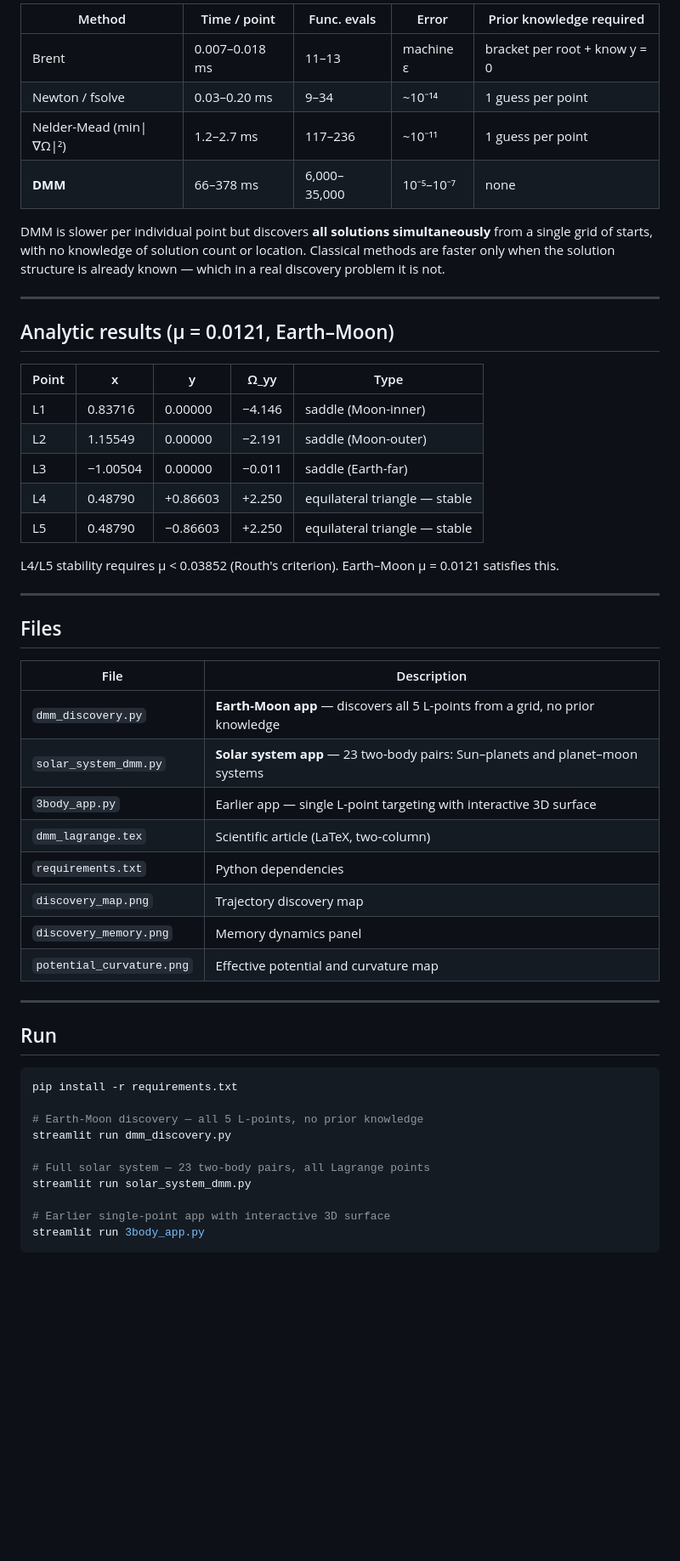
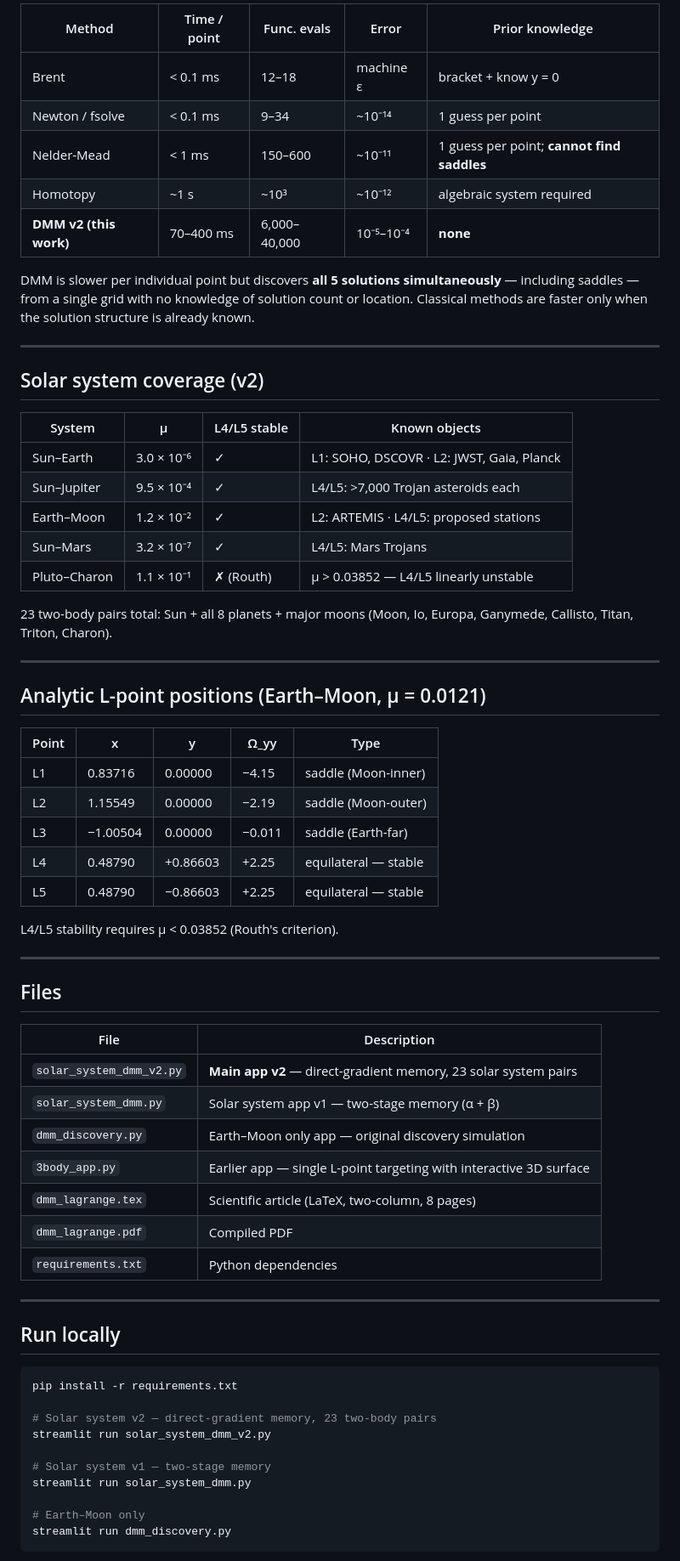
Before and after one commit to drhenrich/DigitalMemComputing, a Markdown page: README.md, the part around one of its changes. Shown at 85% size. GitHub-like rendering; blank space fills up the shorter version.

````diff
--- a/README.md
+++ b/README.md
@@ -78,26 +103,41 @@ w_L^x ← min(w_L^x + β · sm_x · Δt, cap)  # long-term: monotone ratchet
 
-| Method | Time / point | Func. evals | Error | Prior knowledge required |
-|--------|-------------|-------------|-------|--------------------------|
-| Brent | 0.007–0.018 ms | 11–13 | machine ε | bracket per root + know y = 0 |
-| Newton / fsolve | 0.03–0.20 ms | 9–34 | ~10⁻¹⁴ | 1 guess per point |
-| Nelder-Mead (min\|∇Ω\|²) | 1.2–2.7 ms | 117–236 | ~10⁻¹¹ | 1 guess per point |
-| **DMM** | 66–378 ms | 6,000–35,000 | 10⁻⁵–10⁻⁷ | none |
+| Method | Time / point | Func. evals | Error | Prior knowledge |
+|--------|-------------|-------------|-------|-----------------|
+| Brent | < 0.1 ms | 12–18 | machine ε | bracket + know y = 0 |
+| Newton / fsolve | < 0.1 ms | 9–34 | ~10⁻¹⁴ | 1 guess per point |
+| Nelder-Mead | < 1 ms | 150–600 | ~10⁻¹¹ | 1 guess per point; **cannot find saddles** |
+| Homotopy | ~1 s | ~10³ | ~10⁻¹² | algebraic system required |
+| **DMM v2 (this work)** | 70–400 ms | 6,000–40,000 | 10⁻⁵–10⁻⁴ | **none** |
 
-DMM is slower per individual point but discovers **all solutions simultaneously** from a single grid of starts, with no knowledge of solution count or location. Classical methods are faster only when the solution structure is already known — which in a real discovery problem it is not.
+DMM is slower per individual point but discovers **all 5 solutions simultaneously** — including saddles — from a single grid with no knowledge of solution count or location. Classical methods are faster only when the solution structure is already known.
 
 ---
 
-## Analytic results (μ = 0.0121, Earth–Moon)
+## Solar system coverage (v2)
+
+| System | μ | L4/L5 stable | Known objects |
+|--------|---|---|---|
+| Sun–Earth | 3.0 × 10⁻⁶ | ✓ | L1: SOHO, DSCOVR · L2: JWST, Gaia, Planck |
+| Sun–Jupiter | 9.5 × 10⁻⁴ | ✓ | L4/L5: >7,000 Trojan asteroids each |
+| Earth–Moon | 1.2 × 10⁻² | ✓ | L2: ARTEMIS · L4/L5: proposed stations |
+| Sun–Mars | 3.2 × 10⁻⁷ | ✓ | L4/L5: Mars Trojans |
+| Pluto–Charon | 1.1 × 10⁻¹ | ✗ (Routh) | μ > 0.03852 — L4/L5 linearly unstable |
+
+23 two-body pairs total: Sun + all 8 planets + major moons (Moon, Io, Europa, Ganymede, Callisto, Titan, Triton, Charon).
+
+---
+
+## Analytic L-point positions (Earth–Moon, μ = 0.0121)
 
 | Point | x | y | Ω_yy | Type |
 |-------|---|---|------|------|
-| L1 | 0.83716 | 0.00000 | −4.146 | saddle (Moon-inner) |
-| L2 | 1.15549 | 0.00000 | −2.191 | saddle (Moon-outer) |
+| L1 | 0.83716 | 0.00000 | −4.15 | saddle (Moon-inner) |
+| L2 | 1.15549 | 0.00000 | −2.19 | saddle (Moon-outer) |
 | L3 | −1.00504 | 0.00000 | −0.011 | saddle (Earth-far) |
-| L4 | 0.48790 | +0.86603 | +2.250 | equilateral triangle — stable |
-| L5 | 0.48790 | −0.86603 | +2.250 | equilateral triangle — stable |
+| L4 | 0.48790 | +0.86603 | +2.25 | equilateral — stable |
+| L5 | 0.48790 | −0.86603 | +2.25 | equilateral — stable |
 
-L4/L5 stability requires μ < 0.03852 (Routh's criterion). Earth–Moon μ = 0.0121 satisfies this.
+L4/L5 stability requires μ < 0.03852 (Routh's criterion).
 
 ---
 
@@ -105,29 +145,28 @@ L4/L5 stability requires μ < 0.03852 (Routh's criterion). Earth–Moon μ = 0.0
 
 | File | Description |
 |------|-------------|
-| `dmm_discovery.py` | **Earth-Moon app** — discovers all 5 L-points from a grid, no prior knowledge |
-| `solar_system_dmm.py` | **Solar system app** — 23 two-body pairs: Sun–planets and planet–moon systems |
+| `solar_system_dmm_v2.py` | **Main app v2** — direct-gradient memory, 23 solar system pairs |
+| `solar_system_dmm.py` | Solar system app v1 — two-stage memory (α + β) |
+| `dmm_discovery.py` | Earth–Moon only app — original discovery simulation |
 | `3body_app.py` | Earlier app — single L-point targeting with interactive 3D surface |
-| `dmm_lagrange.tex` | Scientific article (LaTeX, two-column) |
+| `dmm_lagrange.tex` | Scientific article (LaTeX, two-column, 8 pages) |
+| `dmm_lagrange.pdf` | Compiled PDF |
 | `requirements.txt` | Python dependencies |
-| `discovery_map.png` | Trajectory discovery map |
-| `discovery_memory.png` | Memory dynamics panel |
-| `potential_curvature.png` | Effective potential and curvature map |
 
 ---
 
-## Run
+## Run locally
 
 ```bash
 pip install -r requirements.txt
 
-# Earth-Moon discovery — all 5 L-points, no prior knowledge
-streamlit run dmm_discovery.py
+# Solar system v2 — direct-gradient memory, 23 two-body pairs
+streamlit run solar_system_dmm_v2.py
 
-# Full solar system — 23 two-body pairs, all Lagrange points
+# Solar system v1 — two-stage memory
 streamlit run solar_system_dmm.py
 
-# Earlier single-point app with interactive 3D surface
-streamlit run 3body_app.py
+# Earth–Moon only
+streamlit run dmm_discovery.py
 ```
 
````
Also changed, not shown: other parts of README.md (+52 -26 lines), screenshot_discovery.png (added), screenshot_memory_v2.png (added), screenshot_potential.png (added).
